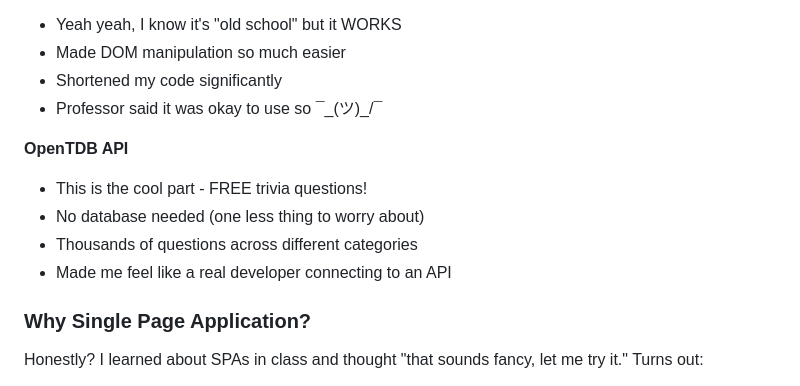
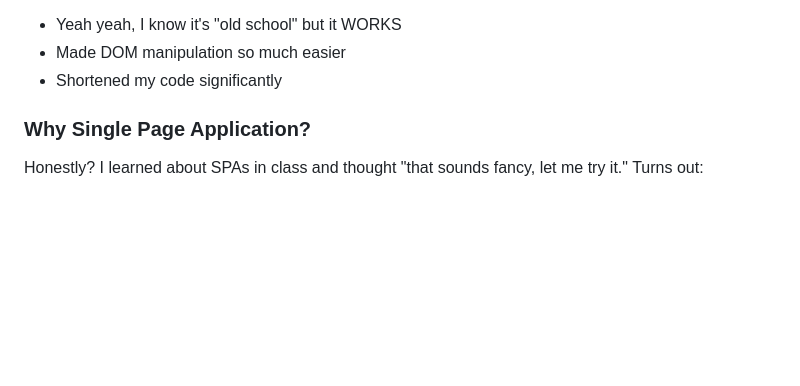
Before and after one commit to Raiku99x/RiddleQ, a Markdown page: README.md, the part around the change. GitHub-like rendering; blank space fills up the shorter version.

```diff
--- a/README.md
+++ b/README.md
@@ -32,13 +32,6 @@ But then... I actually got into it. Like really into it.
 - Yeah yeah, I know it's "old school" but it WORKS
 - Made DOM manipulation so much easier
 - Shortened my code significantly
-- Professor said it was okay to use so ¯\_(ツ)_/¯
-
-**OpenTDB API**
-- This is the cool part - FREE trivia questions!
-- No database needed (one less thing to worry about)
-- Thousands of questions across different categories
-- Made me feel like a real developer connecting to an API
 
 ### Why Single Page Application?
 
```
